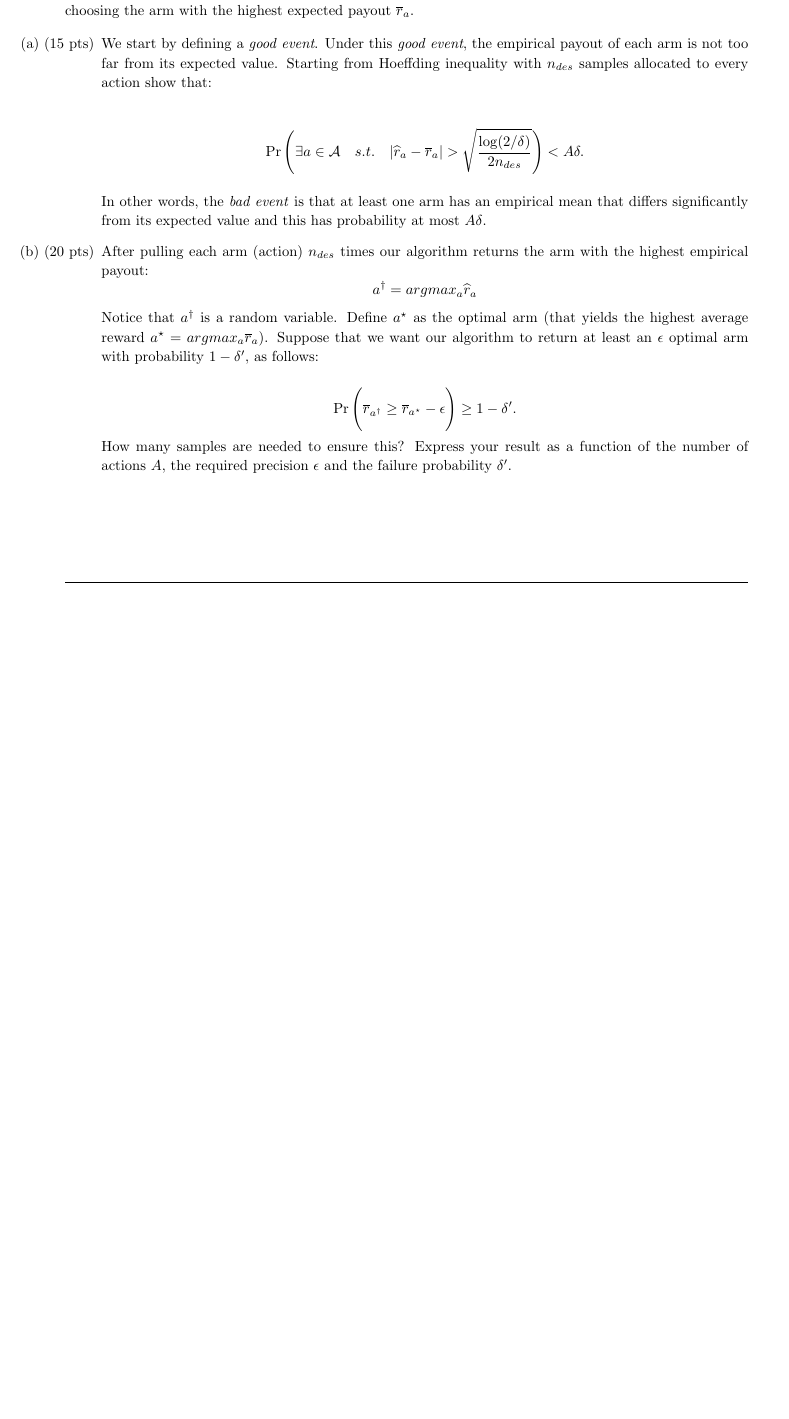
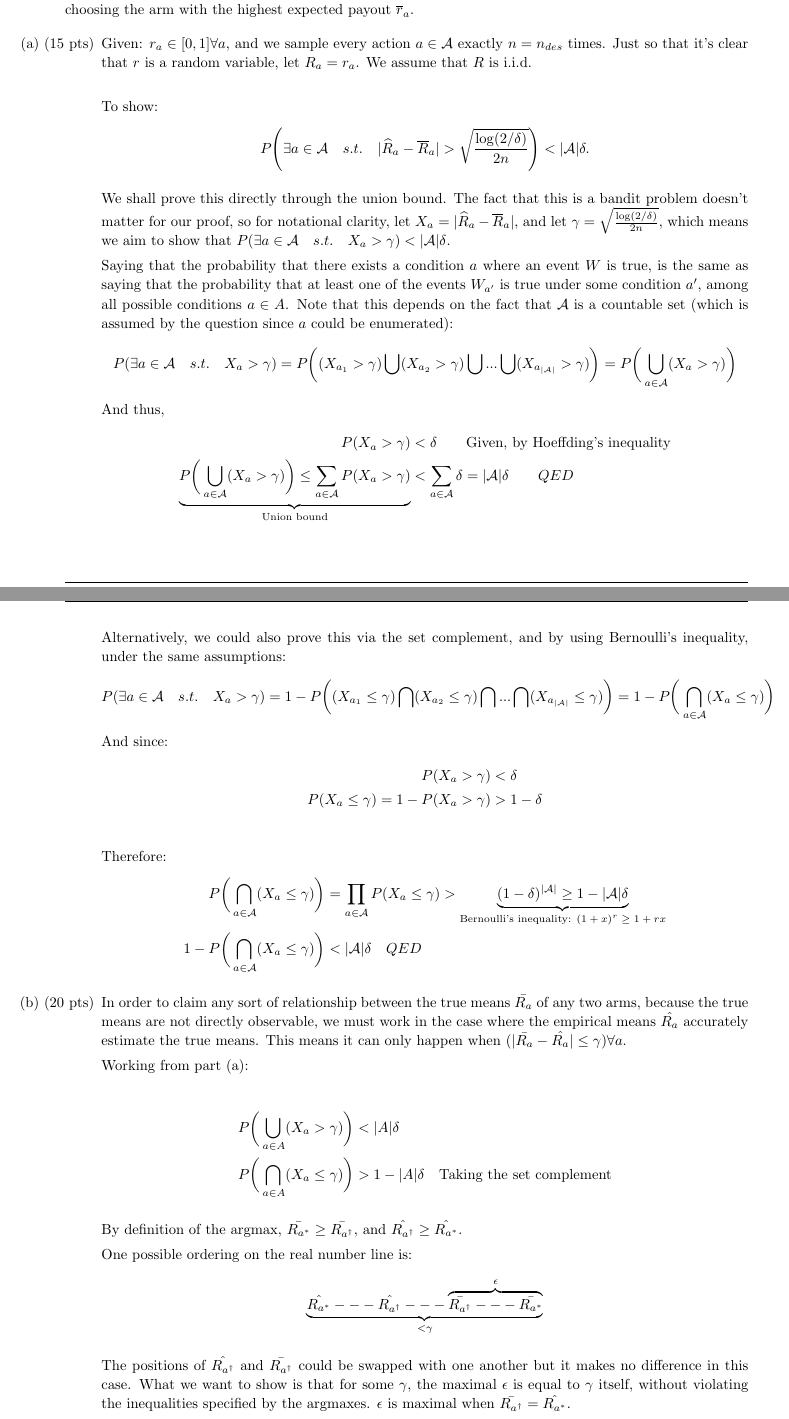
Before and after one commit to lqkhoo/cs234-winter-2019, a LaTeX problem sheet (assignment3/written/assignment3.tex): part of page 3 of 3 before the commit and two parts of pages 3 and 4 of 4 after it, the two joined at a grey line, cut so that both start at the same text, the shorter picture padded with empty space. Compiled offline with pdfLaTeX.

Commit message:
assignment3

```diff
--- a/assignment3/written/assignment3.tex
+++ b/assignment3/written/assignment3.tex
@@ -241,22 +241,61 @@ Intuitively, as $n_{des}$ increases the empirical payout $\widehat r_a$ converge
 
 \begin{enumerate}
 
-\item[(a) (15 pts)] We start by defining a \emph{good event}. Under this \emph{good event}, the empirical payout of each arm is not too far from its expected value. Starting from Hoeffding inequality with $n_{des}$ samples allocated to every action show that:
+\item[(a) (15 pts)]
+%Notation:
+%\begin{align*}
+%\overline{X} &= \mathbb{E}[X] = \int\limits_{x\in X}^{}f_{X}(x)dx \quad; %\quad \widehat{X}_n = \frac{1}{n}\sum_{i=1}^{n}x_i \\
+%\end{align*}
+
+Given: $r_a \in [0,1] \forall a$, and we sample every action $a \in \mathcal A$ exactly $n = n_{des}$ times. Just so that it's clear that $r$ is a random variable, let $R_a = r_a$. We assume that $R$ is i.i.d.\\
+
+To show:
+\begin{align*}
+P\Bigg(\exists a \in \mathcal A \quad s.t. \quad |\widehat R_a - \overline R_a | > \sqrt{\frac{\log(2/\delta)}{2n}}\Bigg) < |\mathcal A|\delta.
+\end{align*}
+
+We shall prove this directly through the union bound. The fact that this is a bandit problem doesn't matter for our proof, so for notational clarity, let $X_a = |\widehat R_a - \overline R_a|$, and let $\gamma = \sqrt{\frac{\log(2/\delta)}{2n}}$, which means we aim to show that $P(\exists a \in \mathcal A \quad s.t. \quad X_a > \gamma) < |\mathcal A|\delta$.
+
+Saying that the probability that there exists a condition $a$ where an event $W$ is true, is the same as saying that the probability that at least one of the events $W_{a'}$ is true under some condition $a'$, among all possible conditions $a \in A$. Note that this depends on the fact that $\mathcal A$ is a countable set (which is assumed by the question since $a$ could be enumerated):
+\begin{align*}
+P(\exists a \in \mathcal A \quad s.t. \quad X_a > \gamma) = P\bigg((X_{a_1}>\gamma) \bigcup (X_{a_2}>\gamma) \bigcup ... \bigcup (X_{a_{|\mathcal A|}}>\gamma)\bigg)= P\bigg( \bigcup\limits_{a \in \mathcal A}^{}(X_a > \gamma) \bigg)
+\end{align*}
+And thus,
+\begin{align*}
+P(X_a > \gamma) &< \delta \quad\quad \text{Given, by Hoeffding's inequality} \\
+\underbrace{P\bigg( \bigcup\limits_{a \in \mathcal A}^{}(X_a > \gamma) \bigg) \leq \sum_{a \in \mathcal A}^{}P(X_a > \gamma)}_{\text{Union bound}} &< \sum_{a \in \mathcal A}^{}\delta = |\mathcal A|\delta \quad\quad QED
+\end{align*} \\
+
+Alternatively, we could also prove this via the set complement, and by using Bernoulli's inequality, under the same assumptions:
+\begin{align*}
+P(\exists a \in \mathcal A \quad s.t. \quad X_a > \gamma) = 1 - P\bigg((X_{a_1}\leq\gamma) \bigcap (X_{a_2}\leq\gamma) \bigcap ... \bigcap (X_{a_{|\mathcal A|}}\leq\gamma)\bigg)= 1 - P\bigg( \bigcap\limits_{a \in \mathcal A}^{}(X_a \leq \gamma) \bigg)
+\end{align*}
+And since:
+\begin{align*}
+P(X_a>\gamma) &< \delta \\
+P(X_a\leq\gamma) = 1 - P(X_a > \gamma) &> 1-\delta \\
+\end{align*}
+Therefore:
+\begin{align*}
+P\bigg( \bigcap\limits_{a \in \mathcal A}^{}(X_a \leq \gamma) \bigg) &= \prod_{a \in \mathcal A}^{}P(X_a \leq \gamma) > \underbrace{(1-\delta)^{|\mathcal A|} \geq 1 - |\mathcal A|\delta}_{\text{Bernoulli's inequality: $(1+x)^r \geq 1+rx$}} \\
+1 - P\bigg( \bigcap\limits_{a \in \mathcal A}^{}(X_a \leq \gamma) \bigg) &< |\mathcal A|\delta \quad QED
+\end{align*}
+
+
+\item[(b) (20 pts)] In order to claim any sort of relationship between the true means $\bar{R_a}$ of any two arms, because the true means are not directly observable, we must work in the case where the empirical means $\hat{R_a}$ accurately estimate the true means. This means it can only happen when $(|\bar{R_a} - \hat{R_a}| \leq \gamma) \forall a$.
+
+Working from part (a):
 
 \begin{align*}
-\Pr\Bigg(\exists a \in \mathcal A \quad s.t. \quad |\widehat r_a - \overline r_a | > \sqrt{\frac{\log(2/\delta)}{2n_{des}}}	\Bigg) < A\delta.
+P\bigg(\bigcup\limits_{a \in A}^{} (X_a > \gamma)\bigg) &< |A|\delta \\
+P\bigg(\bigcap\limits_{a \in A}^{} (X_a \leq \gamma)\bigg) &> 1 - |A|\delta \quad \text{Taking the set complement}
 \end{align*}
 
-In other words, the \emph{bad event} is that at least one arm has an empirical mean that differs significantly from its expected value and this has probability at most $A\delta$.
+By definition of the argmax, $\bar{R_{a^*}} \geq \bar{R_{a^\dagger}}$, and $\hat{R_{a^\dagger}} \geq \hat{R_{a^*}}$.
 
-\item[(b) (20 pts)] After pulling each arm (action) $n_{des}$ times our algorithm returns the arm with the highest empirical payout:
-\begin{equation*}
-a^\dagger = argmax_{a} \widehat r_a
-\end{equation*}
-Notice that $a^\dagger$ is a random variable.
- Define ${a^\star}$ as the optimal arm (that yields the highest average reward ${a^\star} = argmax_a \overline r_{a}$). Suppose that we want our algorithm to return at least an $\epsilon$ optimal arm with probability $1-\delta'$, as follows:
+One possible ordering on the real number line is:
+$$\underbrace{\hat{R_{a^*}} --- \hat{R_{a^\dagger}} --- \overbrace{\bar{R_{a^\dagger}} --- \bar{R_{a^*}}}^{\epsilon}}_{<\gamma}$$
 
-\begin{equation*}
-	\Pr \Bigg(\overline r_{a^\dagger} \geq  \overline r_{a^\star} - \epsilon \Bigg) \geq 1-\delta'.
-\end{equation*}
-How many samples are needed to ensure this? Express your result as a function of the number of actions $A$, the required precision $\epsilon$ and the failure probability $\delta'$.
+The positions of $\hat{R_{a^\dagger}}$ and $\bar{R_{a^\dagger}}$ could be swapped with one another but it makes no difference in this case. What we want to show is that for some $\gamma$, the maximal $\epsilon$ is equal to $\gamma$ itself, without violating the inequalities specified by the argmaxes. $\epsilon$ is maximal when $\bar{R_{a^\dagger}} = \hat{R_{a^*}}$.
+
+Substituting $\epsilon=\gamma$ into the given equation in (b), we get $\delta' = |\mathcal{A}|\delta$
```
Also changed, not shown: docs/local-setup.md (added, +26 -0 lines), project/notes.txt (added, +3 -0 lines), assignment3/written/assignment3.pdf, docs/cloud-setup.md (renamed from docs/server-setup.md), assignment3/written/assignment3.tex (5 more changed lines).
